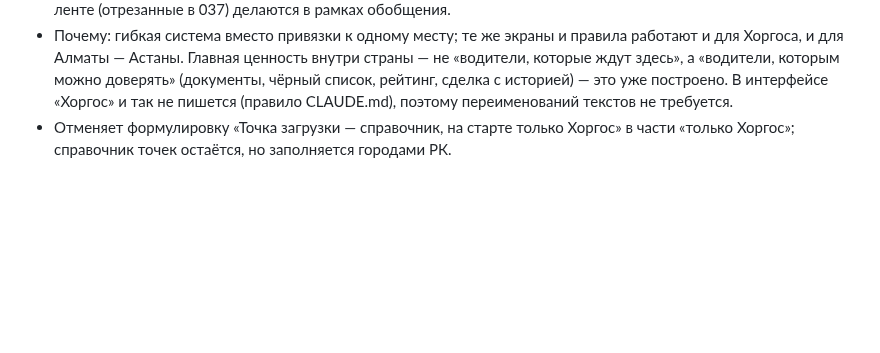
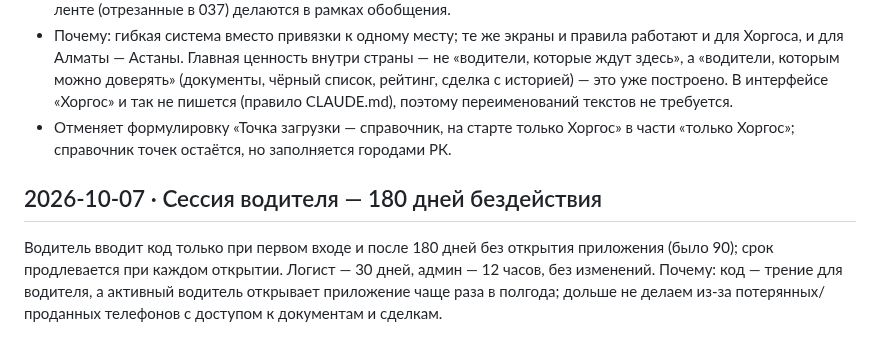
Before and after one commit to dmukayev/lubao, a Markdown page: docs/decisions.md, the part around the change. GitHub-like rendering; blank space fills up the shorter version.

Commit message:
Сессия водителя 180 дней: решение + пункт в 043
Co-Authored-By: Claude Fable 5.1 <noreply@anthropic.com>
Claude-Session: https://claude.ai/code/session_01Ff8oopsZvobH79mMVJKnFv

```diff
--- a/docs/decisions.md
+++ b/docs/decisions.md
@@ -258,3 +258,6 @@ Flutter Web по умолчанию грузит движок (CanvasKit) и ш
 - **Догруз возвращается:** внутри страны сборные грузы — норма, поэтому пометка «можно догрузом» и подсказки в ленте (отрезанные в 037) делаются в рамках обобщения.
 - Почему: гибкая система вместо привязки к одному месту; те же экраны и правила работают и для Хоргоса, и для Алматы — Астаны. Главная ценность внутри страны — не «водители, которые ждут здесь», а «водители, которым можно доверять» (документы, чёрный список, рейтинг, сделка с историей) — это уже построено. В интерфейсе «Хоргос» и так не пишется (правило CLAUDE.md), поэтому переименований текстов не требуется.
 - Отменяет формулировку «Точка загрузки — справочник, на старте только Хоргос» в части «только Хоргос»; справочник точек остаётся, но заполняется городами РК.
+
+## 2026-10-07 · Сессия водителя — 180 дней бездействия
+Водитель вводит код только при первом входе и после 180 дней без открытия приложения (было 90); срок продлевается при каждом открытии. Логист — 30 дней, админ — 12 часов, без изменений. Почему: код — трение для водителя, а активный водитель открывает приложение чаще раза в полгода; дольше не делаем из-за потерянных/проданных телефонов с доступом к документам и сделкам.
```
Also changed, not shown: docs/tasks/043-release-ready.md (+3 -2 lines).
